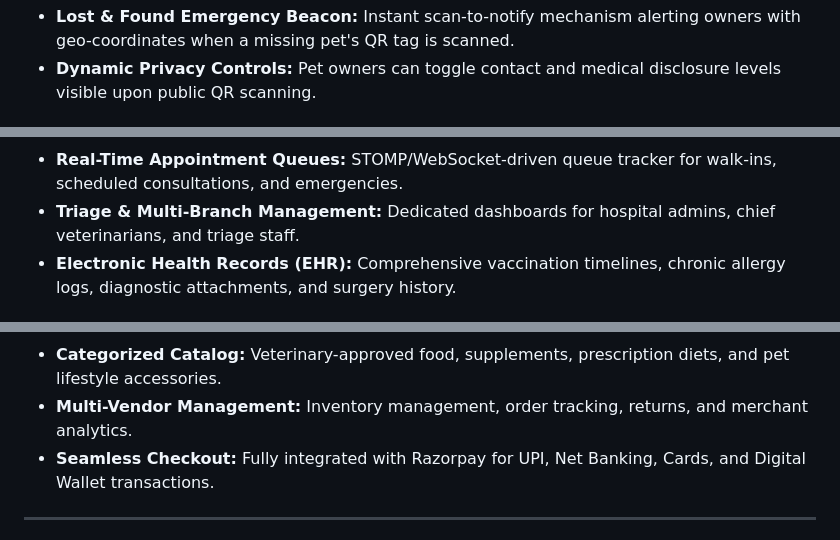
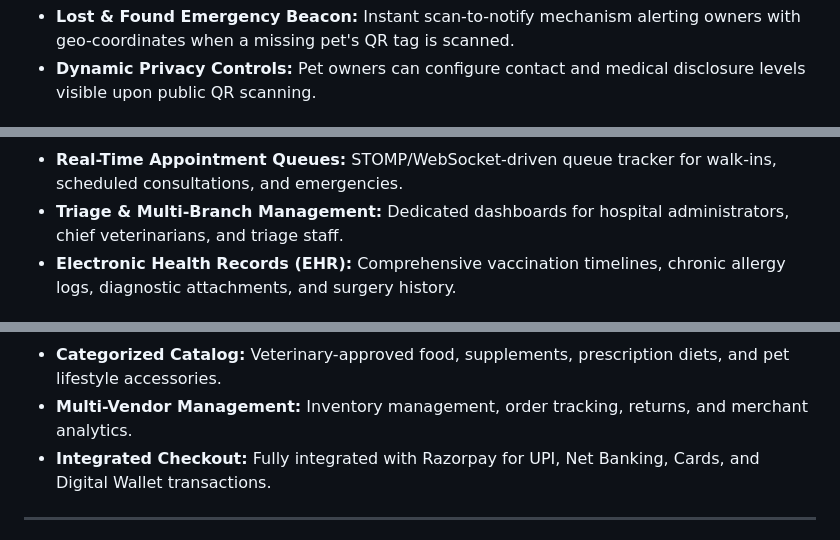
Before and after one commit to nishantnikamp/JivaThunai, a Markdown page: README.md, 3 parts joined by grey strips. Drawn GitHub-style.

```diff
--- a/README.md
+++ b/README.md
@@ -39,3 +45,3 @@
 - **Lost & Found Emergency Beacon:** Instant scan-to-notify mechanism alerting owners with geo-coordinates when a missing pet's QR tag is scanned.
-- **Dynamic Privacy Controls:** Pet owners can toggle contact and medical disclosure levels visible upon public QR scanning.
+- **Dynamic Privacy Controls:** Pet owners can configure contact and medical disclosure levels visible upon public QR scanning.
 
@@ -43,4 +50,4 @@
 - **Real-Time Appointment Queues:** STOMP/WebSocket-driven queue tracker for walk-ins, scheduled consultations, and emergencies.
-- **Triage & Multi-Branch Management:** Dedicated dashboards for hospital admins, chief veterinarians, and triage staff.
+- **Triage & Multi-Branch Management:** Dedicated dashboards for hospital administrators, chief veterinarians, and triage staff.
 - **Electronic Health Records (EHR):** Comprehensive vaccination timelines, chronic allergy logs, diagnostic attachments, and surgery history.
 
@@ -58,6 +68,6 @@
 - **Categorized Catalog:** Veterinary-approved food, supplements, prescription diets, and pet lifestyle accessories.
 - **Multi-Vendor Management:** Inventory management, order tracking, returns, and merchant analytics.
-- **Seamless Checkout:** Fully integrated with Razorpay for UPI, Net Banking, Cards, and Digital Wallet transactions.
+- **Integrated Checkout:** Fully integrated with Razorpay for UPI, Net Banking, Cards, and Digital Wallet transactions.
 
 ---
 
```
Also changed, not shown: other parts of README.md (+49 -31 lines).
